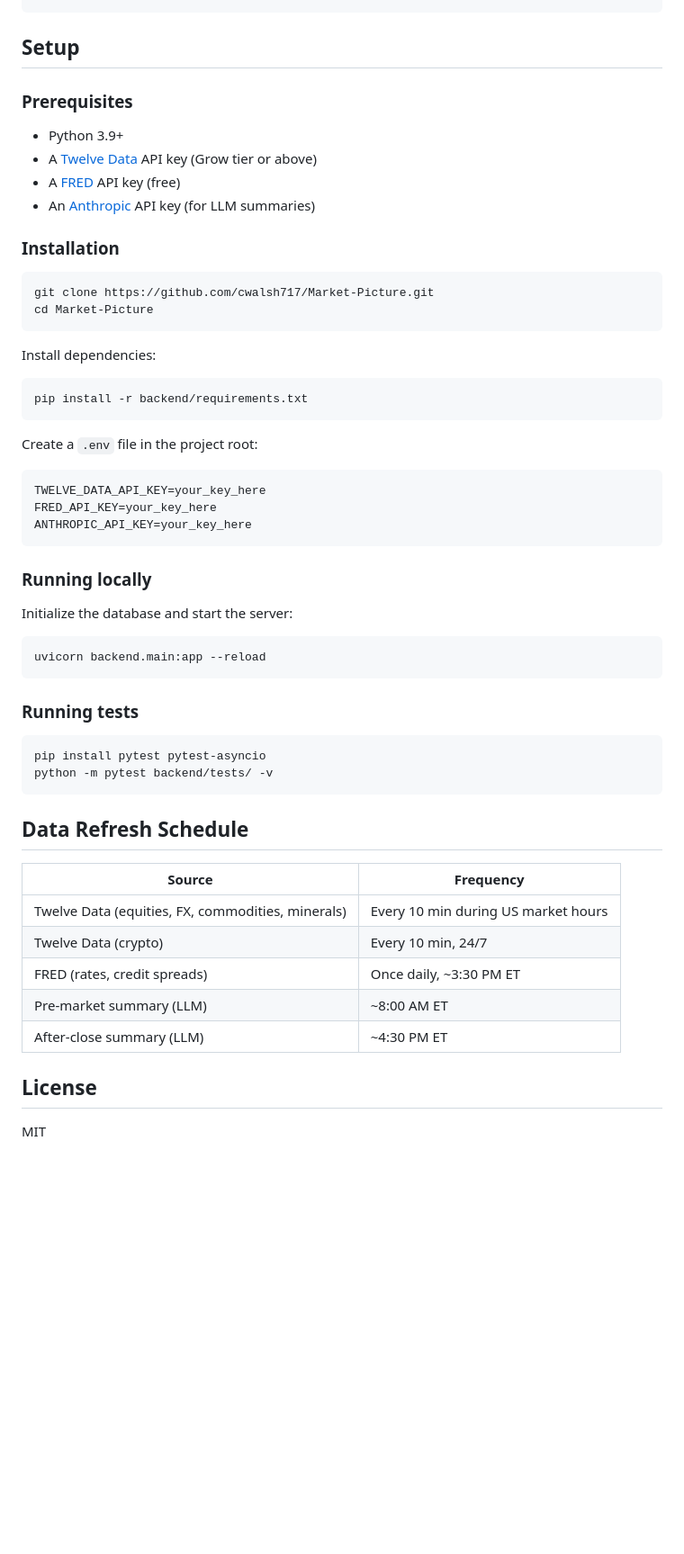
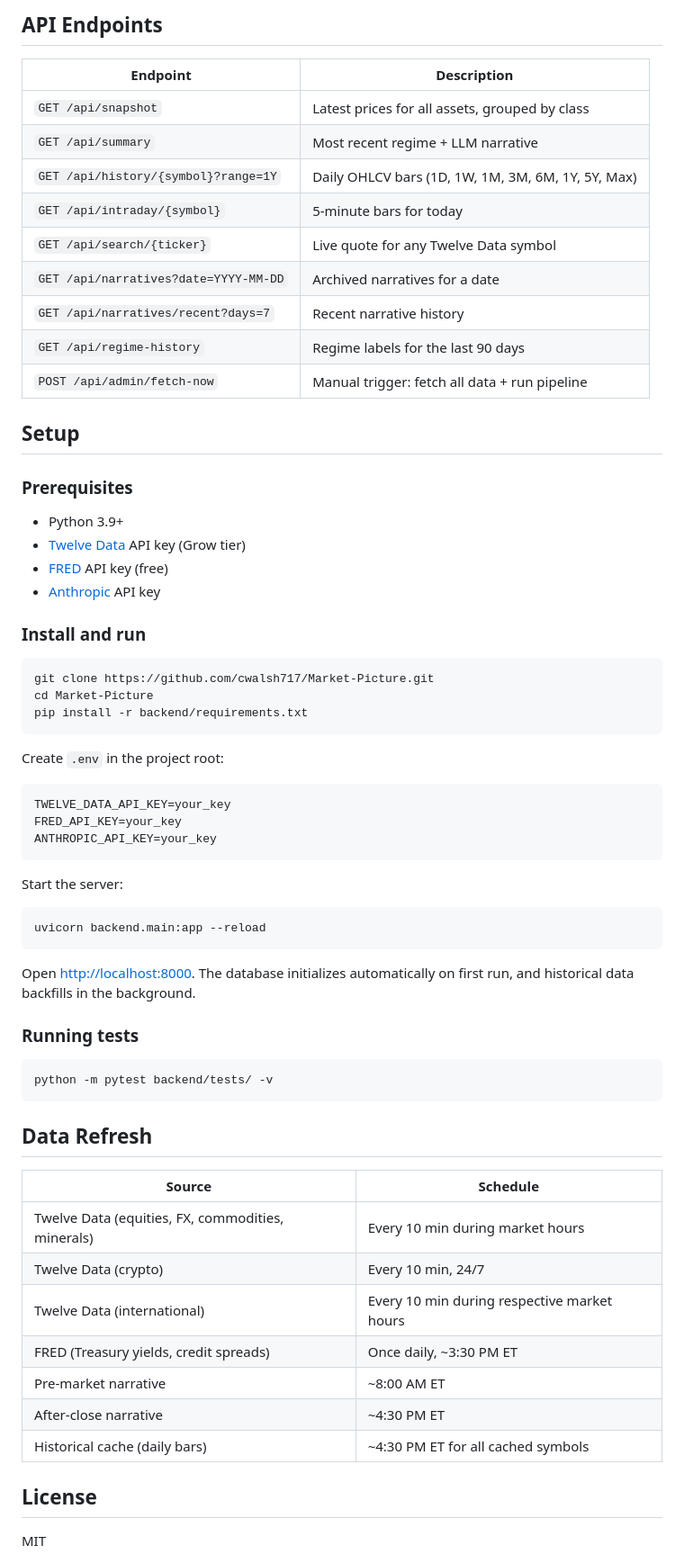
Before and after one commit to cwalsh717/Market-Picture, a Markdown page: README.md, the part around one of its changes. Shown at 90% size. Rendered like a GitHub page; blank space fills up the shorter version.

````diff
--- a/README.md
+++ b/README.md
@@ -69,59 +80,69 @@ market-picture/
 ```
+
+## API Endpoints
+
+| Endpoint | Description |
+|---|---|
+| `GET /api/snapshot` | Latest prices for all assets, grouped by class |
+| `GET /api/summary` | Most recent regime + LLM narrative |
+| `GET /api/history/{symbol}?range=1Y` | Daily OHLCV bars (1D, 1W, 1M, 3M, 6M, 1Y, 5Y, Max) |
+| `GET /api/intraday/{symbol}` | 5-minute bars for today |
+| `GET /api/search/{ticker}` | Live quote for any Twelve Data symbol |
+| `GET /api/narratives?date=YYYY-MM-DD` | Archived narratives for a date |
+| `GET /api/narratives/recent?days=7` | Recent narrative history |
+| `GET /api/regime-history` | Regime labels for the last 90 days |
+| `POST /api/admin/fetch-now` | Manual trigger: fetch all data + run pipeline |
 
 ## Setup
 
 ### Prerequisites
 
 - Python 3.9+
-- A [Twelve Data](https://twelvedata.com/) API key (Grow tier or above)
-- A [FRED](https://fred.stlouisfed.org/docs/api/api_key.html) API key (free)
-- An [Anthropic](https://console.anthropic.com/) API key (for LLM summaries)
+- [Twelve Data](https://twelvedata.com/) API key (Grow tier)
+- [FRED](https://fred.stlouisfed.org/docs/api/api_key.html) API key (free)
+- [Anthropic](https://console.anthropic.com/) API key
 
-### Installation
+### Install and run
 
 ```bash
 git clone https://github.com/cwalsh717/Market-Picture.git
 cd Market-Picture
-```
-
-Install dependencies:
-
-```bash
 pip install -r backend/requirements.txt
 ```
 
-Create a `.env` file in the project root:
+Create `.env` in the project root:
 
 ```
-TWELVE_DATA_API_KEY=your_key_here
-FRED_API_KEY=your_key_here
-ANTHROPIC_API_KEY=your_key_here
+TWELVE_DATA_API_KEY=your_key
+FRED_API_KEY=your_key
+ANTHROPIC_API_KEY=your_key
 ```
 
-### Running locally
-
-Initialize the database and start the server:
+Start the server:
 
 ```bash
 uvicorn backend.main:app --reload
 ```
 
+Open [http://localhost:8000](http://localhost:8000). The database initializes automatically on first run, and historical data backfills in the background.
+
 ### Running tests
 
 ```bash
-pip install pytest pytest-asyncio
 python -m pytest backend/tests/ -v
 ```
 
-## Data Refresh Schedule
+## Data Refresh
 
-| Source | Frequency |
+| Source | Schedule |
 |---|---|
-| Twelve Data (equities, FX, commodities, minerals) | Every 10 min during US market hours |
+| Twelve Data (equities, FX, commodities, minerals) | Every 10 min during market hours |
 | Twelve Data (crypto) | Every 10 min, 24/7 |
-| FRED (rates, credit spreads) | Once daily, ~3:30 PM ET |
-| Pre-market summary (LLM) | ~8:00 AM ET |
-| After-close summary (LLM) | ~4:30 PM ET |
+| Twelve Data (international) | Every 10 min during respective market hours |
+| FRED (Treasury yields, credit spreads) | Once daily, ~3:30 PM ET |
+| Pre-market narrative | ~8:00 AM ET |
+| After-close narrative | ~4:30 PM ET |
+| Historical cache (daily bars) | ~4:30 PM ET for all cached symbols |
 
 ## License
 
````
Also changed, not shown: other parts of README.md (+51 -40 lines).
